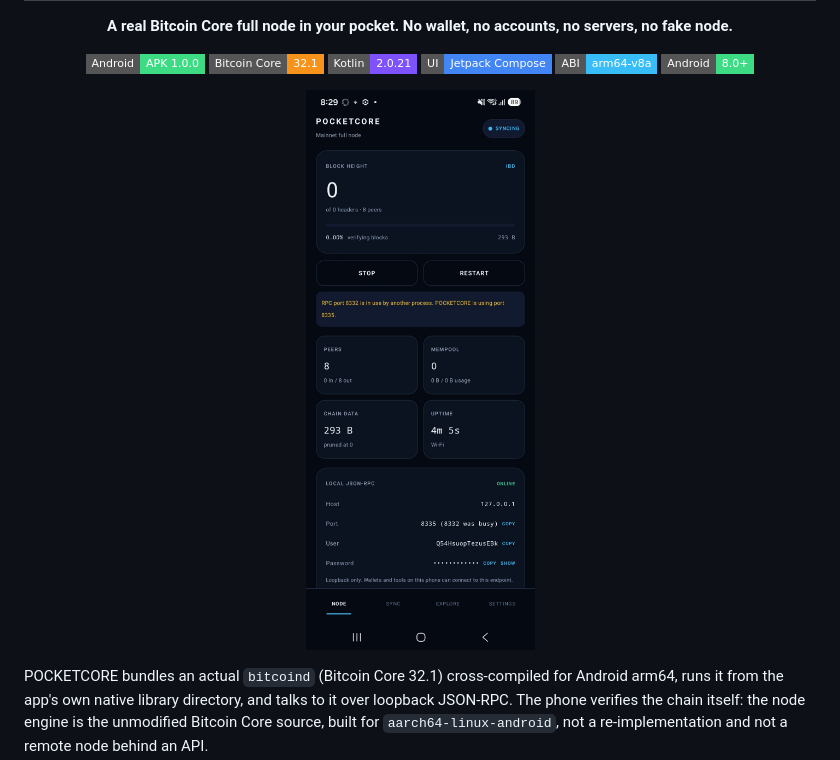
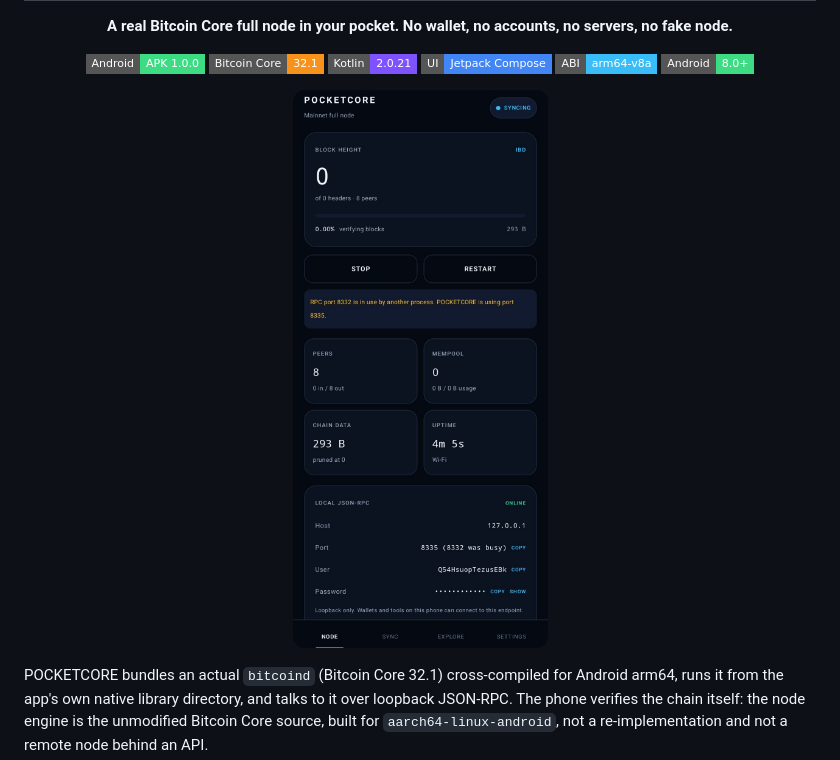
Before and after one commit to CoreJBH/pocketcore, a Markdown page: README.md, the part around the change. Rendered like a GitHub page; pictures changed too: docs/preview.jpg (deleted), docs/preview.png (added); badges without logos.

Commit message:
Crop phone bars from hero preview screenshot

```diff
--- a/README.md
+++ b/README.md
@@ -16,7 +16,7 @@
 </p>
 
 <p align="center">
-  <img src="docs/preview.jpg" width="280" alt="POCKETCORE running Bitcoin Core 32.1 full node on Android">
+  <img src="docs/preview.png" width="280" alt="POCKETCORE running Bitcoin Core 32.1 full node on Android">
 </p>
 
 POCKETCORE bundles an actual
```
